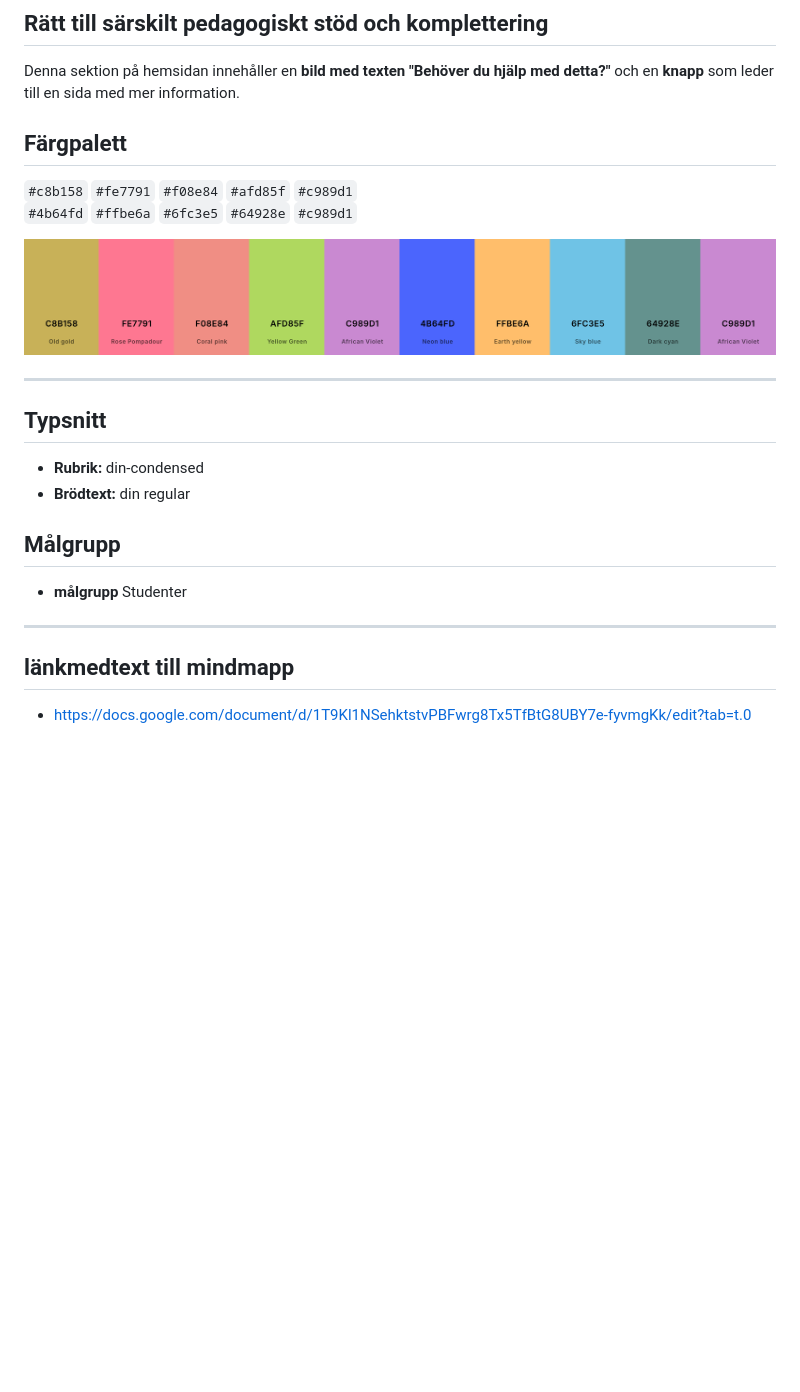
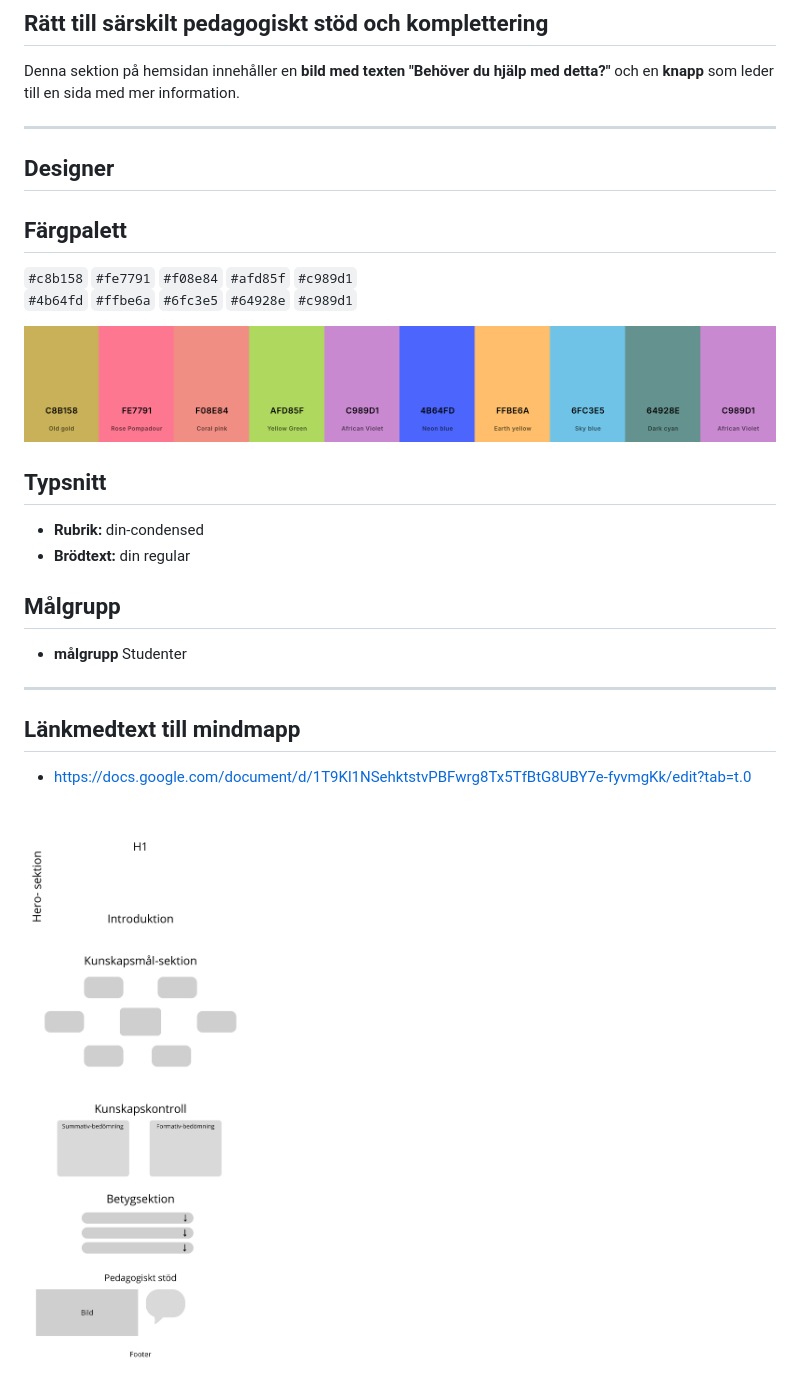
Before and after one commit to agnesvarnlundhotmailcom/kursplaneringsprojekt, a Markdown page: README.md, the part around the change printed below. Drawn GitHub-style; pictures changed too: image-2.png (added); blank space fills up the shorter version.

Commit message:
struktur

```diff
--- a/README.md
+++ b/README.md
@@ -38,14 +36,16 @@ Exempel på boxar:
 
 Denna sektion på hemsidan innehåller en **bild med texten "Behöver du hjälp med detta?"** och en **knapp** som leder till en sida med mer information.
 
+---
+
+## Designer
+
 ## Färgpalett
 
 `#c8b158` `#fe7791` `#f08e84` `#afd85f` `#c989d1`
 `#4b64fd` `#ffbe6a` `#6fc3e5` `#64928e` `#c989d1`
 
-![alt text](image-1.png)
-
----
+![färgpalett](image-1.png)
 
 ## Typsnitt
 - **Rubrik:** din-condensed
@@ -56,5 +56,7 @@ Denna sektion på hemsidan innehåller en **bild med texten "Behöver du hjälp
 ---
 
 
-## länkmedtext till mindmapp
+## Länkmedtext till mindmapp
 - https://docs.google.com/document/d/1T9Kl1NSehktstvPBFwrg8Tx5TfBtG8UBY7e-fyvmgKk/edit?tab=t.0
+
+![struktur](image-2.png)
```
Also changed, not shown: other parts of README.md (+1 -3 lines).
